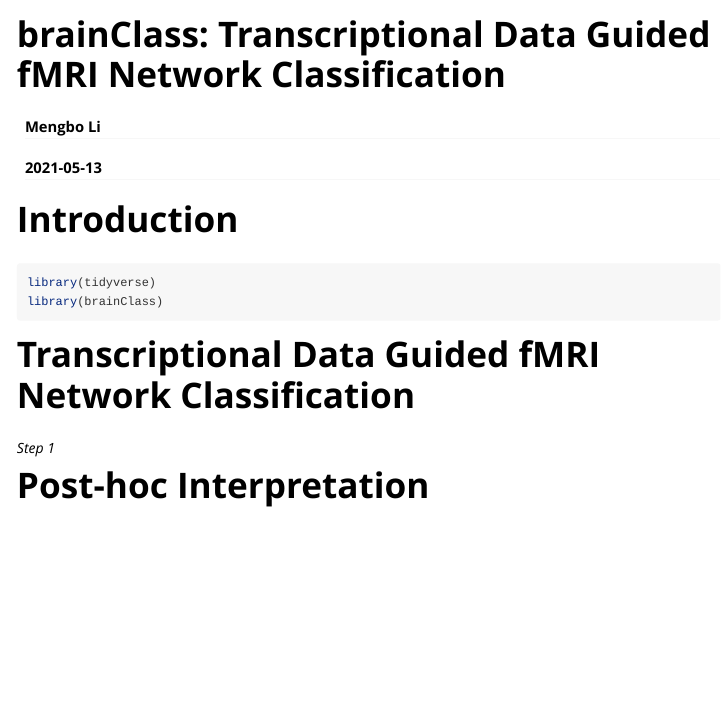
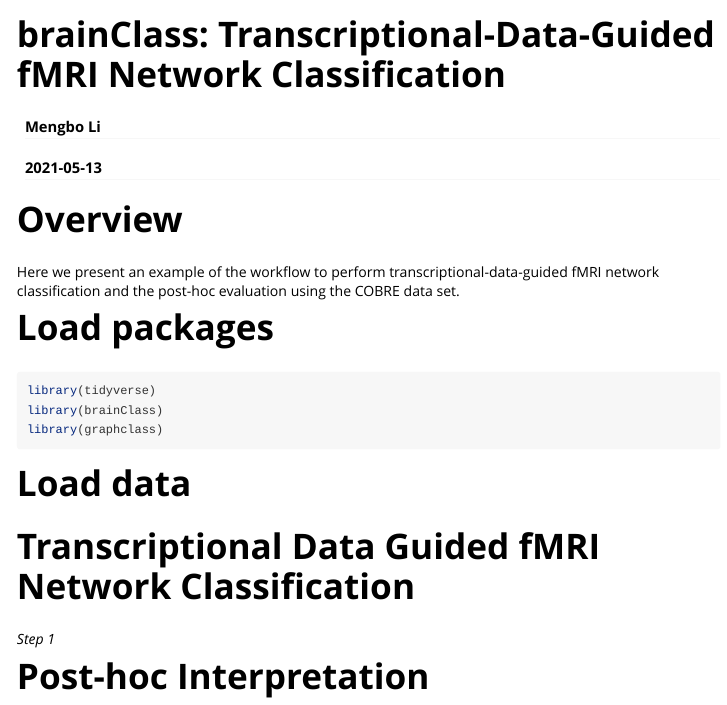
Before and after one commit to Mengbo-Li/brainClass, an R Markdown document (vignettes/brainClass.Rmd): the page in a window 1100 px wide, from its top. Rendered offline with R 4.5, knitr and Pandoc, with nearby package versions.

Commit message:
datasets

````diff
--- a/vignettes/brainClass.Rmd
+++ b/vignettes/brainClass.Rmd
@@ -1,5 +1,5 @@
 ---
-title: 'brainClass: Transcriptional Data Guided fMRI Network Classification'
+title: 'brainClass: Transcriptional-Data-Guided fMRI Network Classification'
 author: "Mengbo Li"
 date: "`r Sys.Date()`"
 output: rmarkdown::html_vignette
@@ -14,12 +14,24 @@ knitr::opts_chunk$set(collapse = TRUE, message = FALSE,
                         warning = FALSE, comment = "#>")
 ```
 
-# Introduction
+# Overview
+
+Here we present an example of the \texttt{brainClass} workflow to perform transcriptional-data-guided fMRI network classification and the post-hoc evaluation using the COBRE data set.
+
+# Load packages
 
 ```{r}
 library(tidyverse)
 library(brainClass)
+library(graphclass)
 ```
+
+# Load data
+
+```{r}
+
+```
+
 
 # Transcriptional Data Guided fMRI Network Classification
 
````
Also changed, not shown: data/digseeScores_processed.rda (added), 3 other files.
